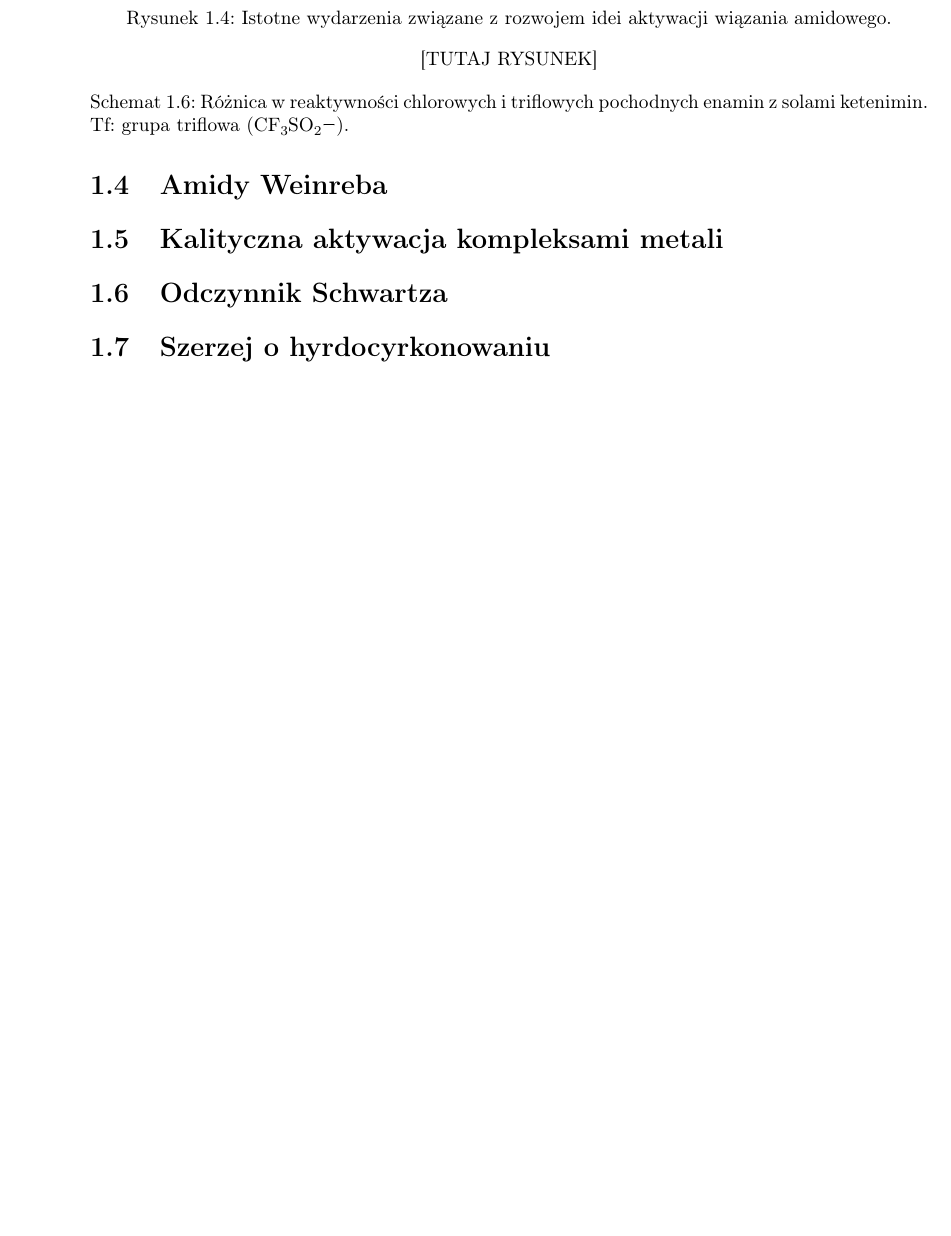
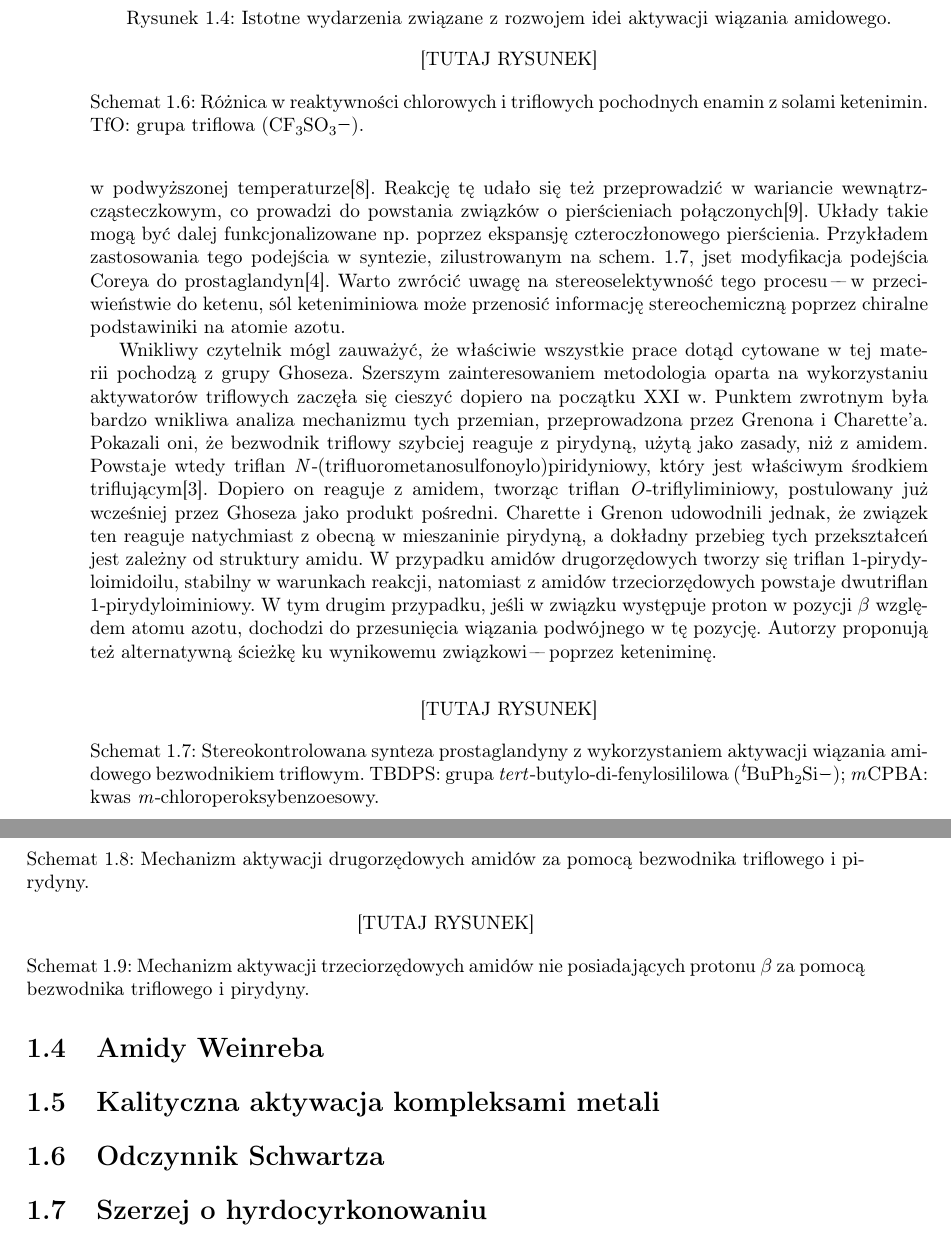
Before and after one commit to mishioo/dysertacja, a LaTeX thesis (draft.tex, which reads acronyms.tex, chapter-1.tex): part of page 10 of 10 before the commit and two parts of pages 10 and 11 of 12 after it, the two joined at a grey line, cut so that both start at the same text, the shorter picture padded with empty space. Compiled offline with pdfLaTeX.

Commit message:
Added [2+2] cycloaddition and mechanism of triflic activation.

```diff
--- a/acronyms.tex
+++ b/acronyms.tex
@@ -5,6 +5,8 @@
 % \newacronym{<label>}{<acronym>}{<long name>}
 \newacronym{svm}{SVM}{support vector machine}
 \newacronym{dcm}{DCM}{dichloromethane}
-\newacronym{Tf}{Tf}{grupa triflowa (\ch{CF3SO2\bond{single}})}
+\newacronym{TfO}{TfO}{grupa triflowa (\ch{CF3SO3\bond{single}})}
 \newacronym{dbu}{DBU}{\iupac{1,8-diazabicyklo[5.4.0]undek-7-en}}
 \newacronym{nbs}{NBS}{\iupac{\N-bromosukcynoimid}}
+\newacronym{mcpba}{\ch{\meta CPBA}}{kwas \iupac{\meta-chloroperoksybenzoesowy}}
+\newacronym{tbdps}{TBDPS}{grupa \iupac{\tert-butylo-di-fenylosililowa} (\ch{\textit{^t}BuPh2Si\bond{single}})}
--- a/chapter-1.tex
+++ b/chapter-1.tex
@@ -153,7 +153,7 @@ Związek ten jest mniej nukleofilowy i~nie wstępuje w~reackję z~powstającą d
 \begin{scheme*}
   \centering
   \includegraphics{schemes/chloro-vs-triflic}
-  \caption{Różnica w reaktywności chlorowych i triflowych pochodnych enamin z solami ketenimin. \acrshort{Tf}: \acrlong{Tf}.}
+  \caption{Różnica w reaktywności chlorowych i triflowych pochodnych enamin z solami ketenimin. \acrshort{TfO}: \acrlong{TfO}.}
   \label{sch:chloro-vs-triflic}
 \end{scheme*}
 
@@ -161 +163,41 @@ Związek ten jest mniej nukleofilowy i~nie wstępuje w~reackję z~powstającą d
+  w~przeciwieństwie do tych pierwszych wstępują w~reakcje z~prostymi alkenami bez potrzeby prowadzenia procesu w~podwyższonej temperaturze\autocite{maulide18}.
+Reakcję tę udało się też przeprowadzić w~wariancie wewnątrzcząsteczkowym, co prowadzi do powstania związków o~pierścieniach połączonych\autocite{ghosez85}.
+Układy takie mogą być dalej funkcjonalizowane np.~poprzez ekspansję czteroczłonowego pierścienia.
+Przykładem zastosowania tego podejścia w~syntezie, zilustrowanym na \cref{sch:prostaglandin}, jset modyfikacja podejścia Coreya do prostaglandyn\autocite{chen91}.
+Warto zwrócić uwagę na~stereoselektywność tego procesu \--- w~przeciwieństwie do ketenu,
+  sól keteniminiowa może przenosić informację stereochemiczną poprzez chiralne podstawiniki na~atomie azotu.
+\begin{scheme*}
+  \centering
+  \includegraphics{schemes/prostaglandin-fullwidth}
+  \caption{
+    Stereokontrolowana synteza prostaglandyny z~wykorzystaniem aktywacji wiązania amidowego bezwodnikiem triflowym.
+    \acrshort{tbdps}: \acrlong{tbdps}; \acrshort{mcpba}: \acrlong{mcpba}.
+  }
+  \label{sch:prostaglandin}
+\end{scheme*}
 
+Wnikliwy czytelnik mógl zauważyć, że właściwie wszystkie prace dotąd cytowane w~tej materii pochodzą z~grupy Ghoseza.
+Szerszym zainteresowaniem metodologia oparta na~wykorzystaniu aktywatorów triflowych zaczęła się cieszyć dopiero na początku XXI~w.
+Punktem zwrotnym była bardzo wnikliwa analiza mechanizmu tych przemian, przeprowadzona przez Grenona i~Charette'a.
+Pokazali oni, że bezwodnik triflowy szybciej reaguje z~pirydyną, użytą jako zasady, niż z~amidem.
+Powstaje wtedy triflan \iupac{\N-(trifluorometanosulfonoylo)piridyniowy}, który jest właściwym środkiem triflującym\autocite{charette01}.
+Dopiero on reaguje z~amidem, tworząc triflan \iupac{\O-triflyliminiowy}, postulowany już wcześniej przez Ghoseza jako produkt pośredni.
+\citeauthor{charette01} udowodnili jednak, że związek ten reaguje natychmiast z~obecną w~mieszaninie pirydyną,
+  a~dokładny przebieg tych przekształceń jest zależny od struktury amidu.
+W~przypadku amidów drugorzędowych tworzy się triflan \iupac{1-pirydyloimidoilu}, stabilny w~warunkach reakcji,
+  natomiast z~amidów trzeciorzędowych powstaje dwutriflan \iupac{1-pirydyloiminiowy}.
+W~tym drugim przypadku, jeśli w~związku występuje proton w pozycji $\beta$ względem atomu azotu,
+  dochodzi do przesunięcia wiązania podwójnego w~tę pozycję.
+Autorzy proponują też alternatywną ścieżkę ku wynikowemu związkowi \--- poprzez keteniminę.
+\begin{scheme}
+  \centering
+  \includegraphics{schemes/triflic-secondary}
+  \caption{Mechanizm aktywacji drugorzędowych amidów za~pomocą bezwodnika triflowego i~pirydyny.}
+  \label{sch:triflic-secondary}
+\end{scheme}
+\begin{scheme}
+  \centering
+  \includegraphics{schemes/triflic-tertiary-no-beta}
+  \caption{Mechanizm aktywacji trzeciorzędowych amidów nie posiadających protonu $\beta$ za~pomocą bezwodnika triflowego i~pirydyny.}
+  \label{sch:triflic-tertiary-no-beta}
+\end{scheme}
@@ -162,3 +208,5 @@ Związek ten jest mniej nukleofilowy i~nie wstępuje w~reackję z~powstającą d
+  \label{sch:triflic-tertiary-beta}
+\end{scheme*}
 
 \section{Amidy Weinreba}
 
```
Also changed, not shown: refs.bib (+42 -0 lines), schemes/prostaglandin-fullwidth.eps (added), schemes/prostaglandin.eps (added), schemes/triflic-secondary.eps (added), schemes/triflic-tertiary-beta-fullwidth.eps (added), schemes/triflic-tertiary-no-beta.eps (added), chapter-1.tex (20 more changed lines), 6 other files.
